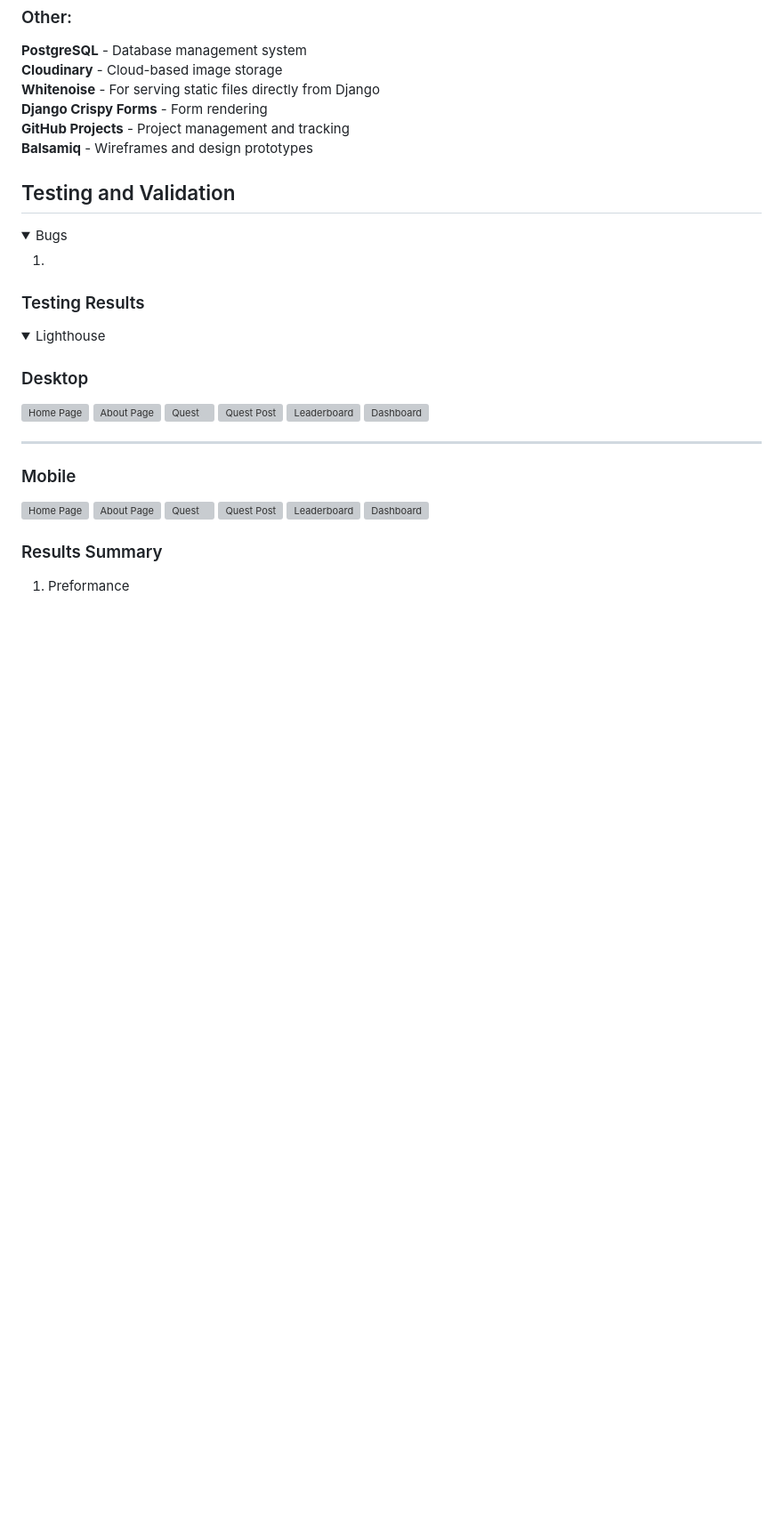
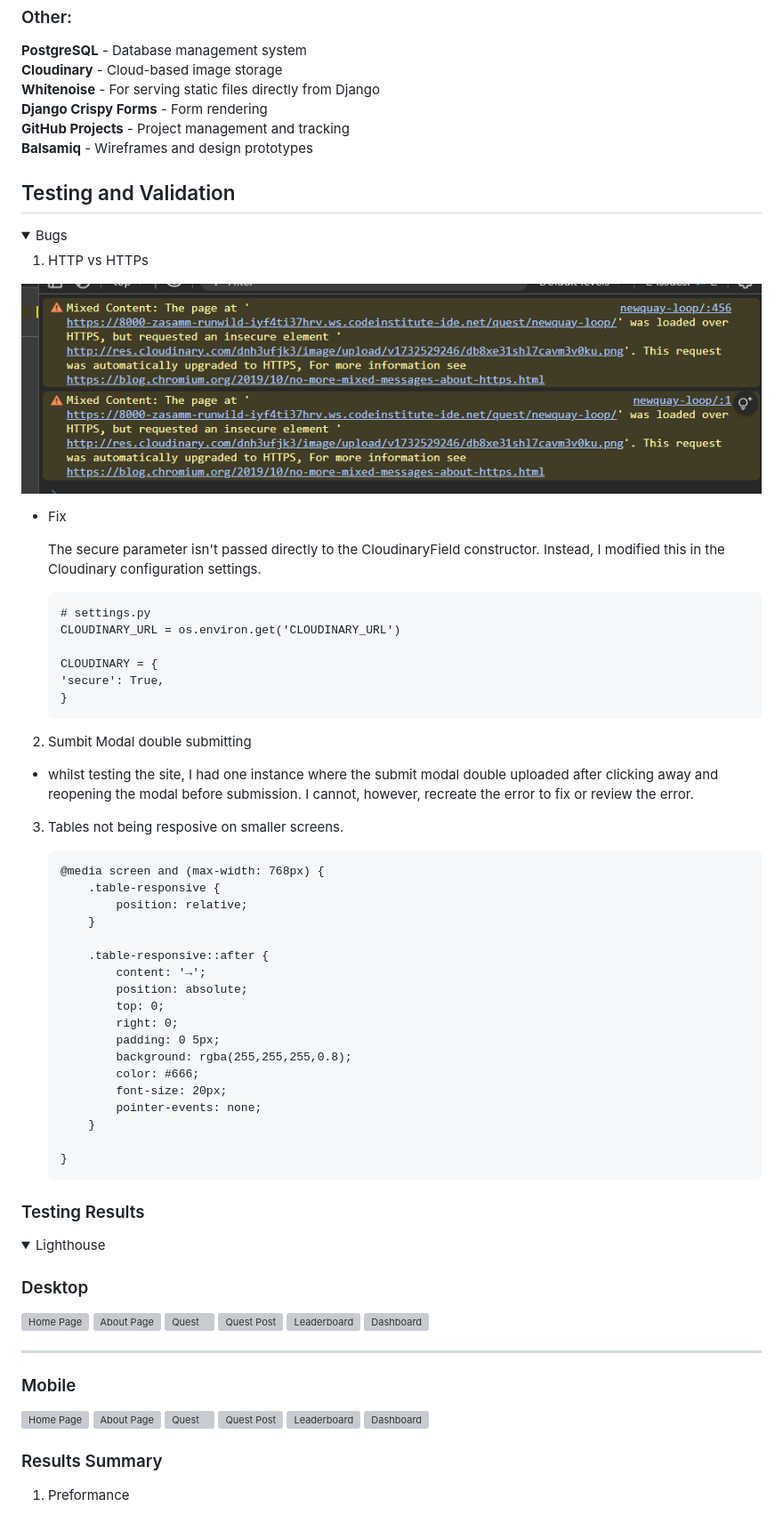
Before and after one commit to ZASamm/run-wild, a Markdown page: README.md, the part around the change. Shown: that part at 89% size. GitHub-like rendering; pictures changed too: assets/README_images/cloudinary.png (added); folded sections open; blank space fills up the shorter version; grey boxes are pictures that could not be loaded.

Commit message:
Add: Bug Section

````diff
--- a/README.md
+++ b/README.md
@@ -697,7 +697,49 @@ The user inputs their completion time as:
 <details>
 <summary>Bugs</summary>
 
-1.
+1. HTTP vs HTTPs
+
+![Cloudinary Mixed content](assets/README_images/cloudinary.png)
+
+
+ - Fix
+
+    The secure parameter isn't passed directly to the CloudinaryField constructor. Instead, I modified this in the Cloudinary configuration settings.
+    ```
+    # settings.py
+    CLOUDINARY_URL = os.environ.get('CLOUDINARY_URL')
+
+    CLOUDINARY = {
+    'secure': True,
+    }
+    ```
+
+2. Sumbit Modal double submitting
+ - whilst testing the site, I had one instance where the submit modal double uploaded after clicking away and reopening the modal before submission. I cannot, however, recreate the error to fix or review the error.
+
+
+3. Tables not being resposive on smaller screens.
+
+    ```
+    @media screen and (max-width: 768px) {
+        .table-responsive {
+            position: relative;
+        }
+
+        .table-responsive::after {
+            content: '→';
+            position: absolute;
+            top: 0;
+            right: 0;
+            padding: 0 5px;
+            background: rgba(255,255,255,0.8);
+            color: #666;
+            font-size: 20px;
+            pointer-events: none;
+        }
+
+    }
+    ```
 
 </details>
 
````
